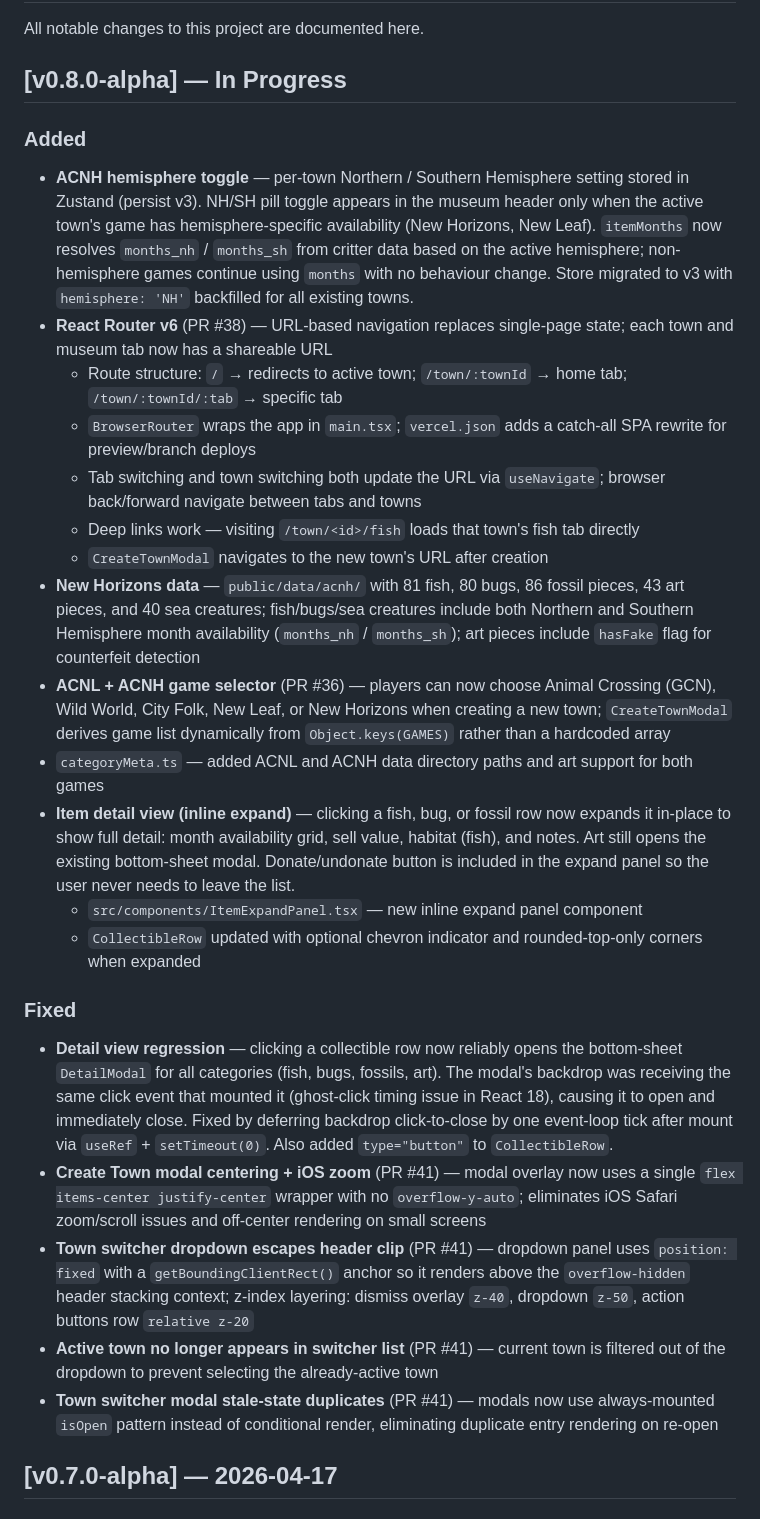
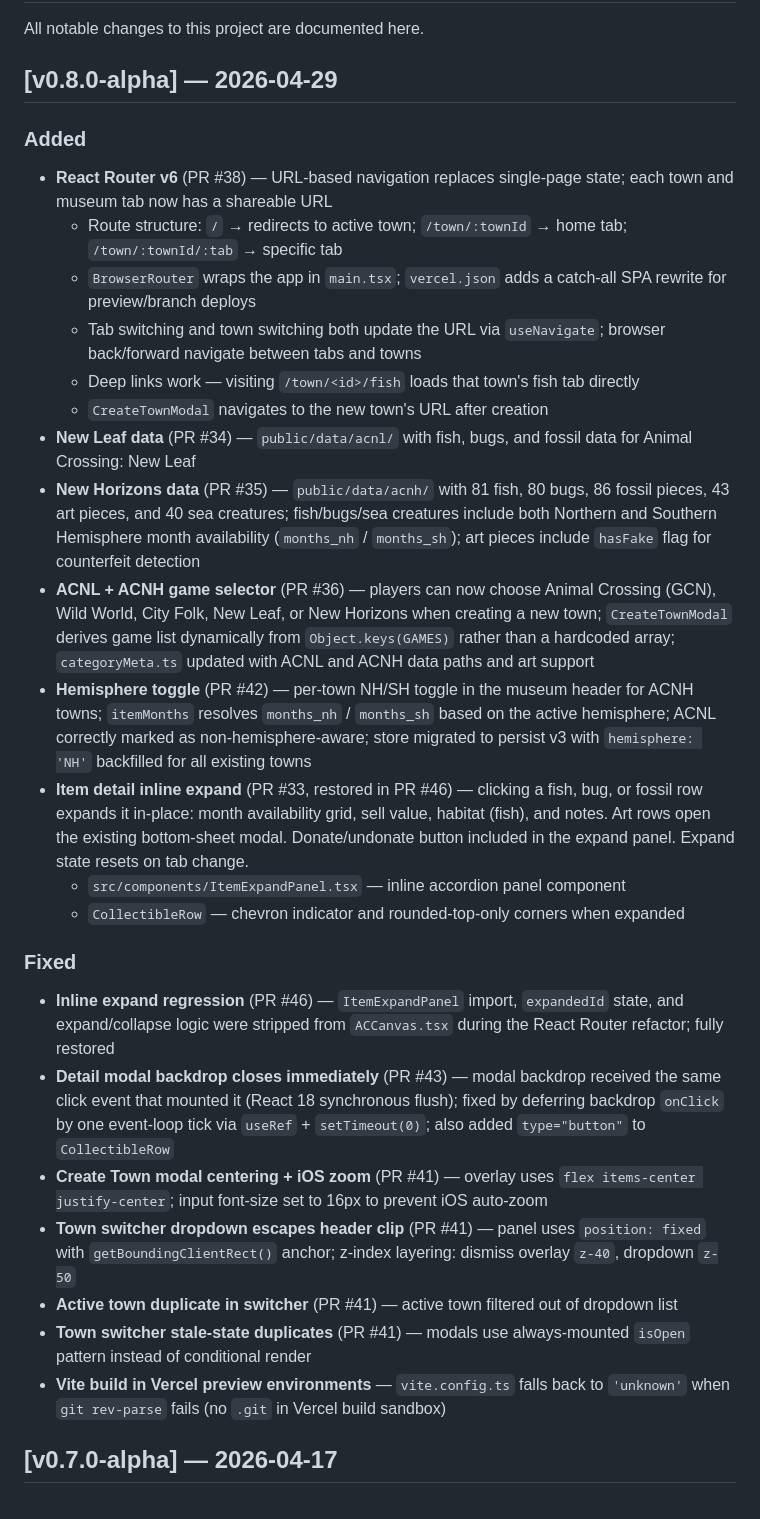
Before and after one commit to jacuzzicoding/animalcrossingwebapp, a Markdown page: CHANGELOG.md, the part around the change. Drawn GitHub-style.

```diff
--- a/CHANGELOG.md
+++ b/CHANGELOG.md
@@ -2,29 +2,31 @@
 
 All notable changes to this project are documented here.
 
-## [v0.8.0-alpha] — In Progress
+## [v0.8.0-alpha] — 2026-04-29
 
 ### Added
-- **ACNH hemisphere toggle** — per-town Northern / Southern Hemisphere setting stored in Zustand (persist v3). NH/SH pill toggle appears in the museum header only when the active town's game has hemisphere-specific availability (New Horizons, New Leaf). `itemMonths` now resolves `months_nh` / `months_sh` from critter data based on the active hemisphere; non-hemisphere games continue using `months` with no behaviour change. Store migrated to v3 with `hemisphere: 'NH'` backfilled for all existing towns.
 - **React Router v6** (PR #38) — URL-based navigation replaces single-page state; each town and museum tab now has a shareable URL
   - Route structure: `/` → redirects to active town; `/town/:townId` → home tab; `/town/:townId/:tab` → specific tab
   - `BrowserRouter` wraps the app in `main.tsx`; `vercel.json` adds a catch-all SPA rewrite for preview/branch deploys
   - Tab switching and town switching both update the URL via `useNavigate`; browser back/forward navigate between tabs and towns
   - Deep links work — visiting `/town/<id>/fish` loads that town's fish tab directly
   - `CreateTownModal` navigates to the new town's URL after creation
-- **New Horizons data** — `public/data/acnh/` with 81 fish, 80 bugs, 86 fossil pieces, 43 art pieces, and 40 sea creatures; fish/bugs/sea creatures include both Northern and Southern Hemisphere month availability (`months_nh` / `months_sh`); art pieces include `hasFake` flag for counterfeit detection
-- **ACNL + ACNH game selector** (PR #36) — players can now choose Animal Crossing (GCN), Wild World, City Folk, New Leaf, or New Horizons when creating a new town; `CreateTownModal` derives game list dynamically from `Object.keys(GAMES)` rather than a hardcoded array
-- `categoryMeta.ts` — added ACNL and ACNH data directory paths and art support for both games
-- **Item detail view (inline expand)** — clicking a fish, bug, or fossil row now expands it in-place to show full detail: month availability grid, sell value, habitat (fish), and notes. Art still opens the existing bottom-sheet modal. Donate/undonate button is included in the expand panel so the user never needs to leave the list.
-  - `src/components/ItemExpandPanel.tsx` — new inline expand panel component
-  - `CollectibleRow` updated with optional chevron indicator and rounded-top-only corners when expanded
+- **New Leaf data** (PR #34) — `public/data/acnl/` with fish, bugs, and fossil data for Animal Crossing: New Leaf
+- **New Horizons data** (PR #35) — `public/data/acnh/` with 81 fish, 80 bugs, 86 fossil pieces, 43 art pieces, and 40 sea creatures; fish/bugs/sea creatures include both Northern and Southern Hemisphere month availability (`months_nh` / `months_sh`); art pieces include `hasFake` flag for counterfeit detection
+- **ACNL + ACNH game selector** (PR #36) — players can now choose Animal Crossing (GCN), Wild World, City Folk, New Leaf, or New Horizons when creating a new town; `CreateTownModal` derives game list dynamically from `Object.keys(GAMES)` rather than a hardcoded array; `categoryMeta.ts` updated with ACNL and ACNH data paths and art support
+- **Hemisphere toggle** (PR #42) — per-town NH/SH toggle in the museum header for ACNH towns; `itemMonths` resolves `months_nh` / `months_sh` based on the active hemisphere; ACNL correctly marked as non-hemisphere-aware; store migrated to persist v3 with `hemisphere: 'NH'` backfilled for all existing towns
+- **Item detail inline expand** (PR #33, restored in PR #46) — clicking a fish, bug, or fossil row expands it in-place: month availability grid, sell value, habitat (fish), and notes. Art rows open the existing bottom-sheet modal. Donate/undonate button included in the expand panel. Expand state resets on tab change.
+  - `src/components/ItemExpandPanel.tsx` — inline accordion panel component
+  - `CollectibleRow` — chevron indicator and rounded-top-only corners when expanded
 
 ### Fixed
-- **Detail view regression** — clicking a collectible row now reliably opens the bottom-sheet `DetailModal` for all categories (fish, bugs, fossils, art). The modal's backdrop was receiving the same click event that mounted it (ghost-click timing issue in React 18), causing it to open and immediately close. Fixed by deferring backdrop click-to-close by one event-loop tick after mount via `useRef` + `setTimeout(0)`. Also added `type="button"` to `CollectibleRow`.
-- **Create Town modal centering + iOS zoom** (PR #41) — modal overlay now uses a single `flex items-center justify-center` wrapper with no `overflow-y-auto`; eliminates iOS Safari zoom/scroll issues and off-center rendering on small screens
-- **Town switcher dropdown escapes header clip** (PR #41) — dropdown panel uses `position: fixed` with a `getBoundingClientRect()` anchor so it renders above the `overflow-hidden` header stacking context; z-index layering: dismiss overlay `z-40`, dropdown `z-50`, action buttons row `relative z-20`
-- **Active town no longer appears in switcher list** (PR #41) — current town is filtered out of the dropdown to prevent selecting the already-active town
-- **Town switcher modal stale-state duplicates** (PR #41) — modals now use always-mounted `isOpen` pattern instead of conditional render, eliminating duplicate entry rendering on re-open
+- **Inline expand regression** (PR #46) — `ItemExpandPanel` import, `expandedId` state, and expand/collapse logic were stripped from `ACCanvas.tsx` during the React Router refactor; fully restored
+- **Detail modal backdrop closes immediately** (PR #43) — modal backdrop received the same click event that mounted it (React 18 synchronous flush); fixed by deferring backdrop `onClick` by one event-loop tick via `useRef` + `setTimeout(0)`; also added `type="button"` to `CollectibleRow`
+- **Create Town modal centering + iOS zoom** (PR #41) — overlay uses `flex items-center justify-center`; input font-size set to 16px to prevent iOS auto-zoom
+- **Town switcher dropdown escapes header clip** (PR #41) — panel uses `position: fixed` with `getBoundingClientRect()` anchor; z-index layering: dismiss overlay `z-40`, dropdown `z-50`
+- **Active town duplicate in switcher** (PR #41) — active town filtered out of dropdown list
+- **Town switcher stale-state duplicates** (PR #41) — modals use always-mounted `isOpen` pattern instead of conditional render
+- **Vite build in Vercel preview environments** — `vite.config.ts` falls back to `'unknown'` when `git rev-parse` fails (no `.git` in Vercel build sandbox)
 
 ## [v0.7.0-alpha] — 2026-04-17
 
```
Also changed, not shown: CLAUDE.md (+13 -12 lines).
